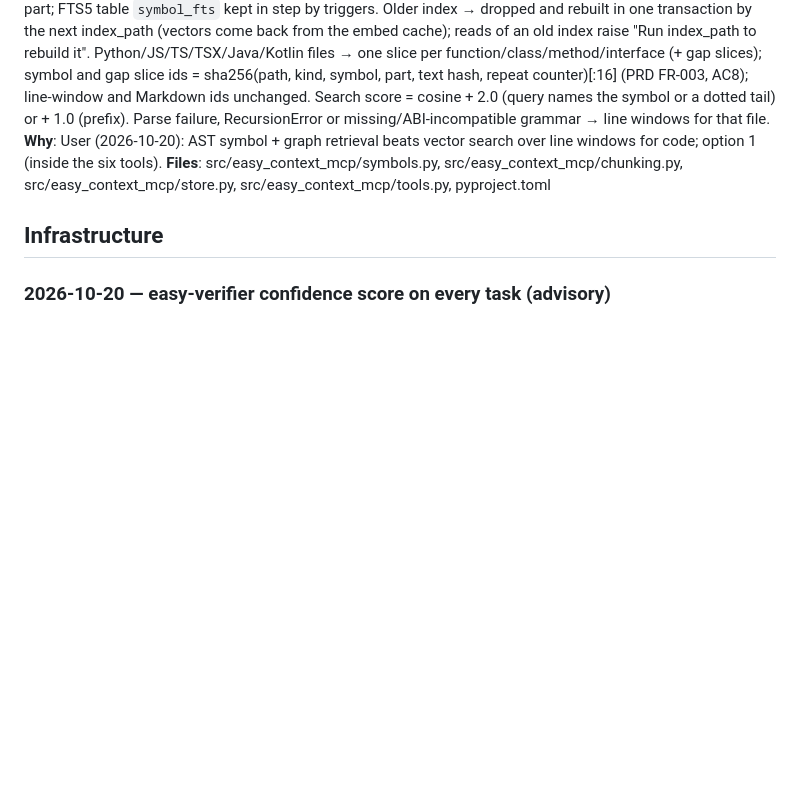
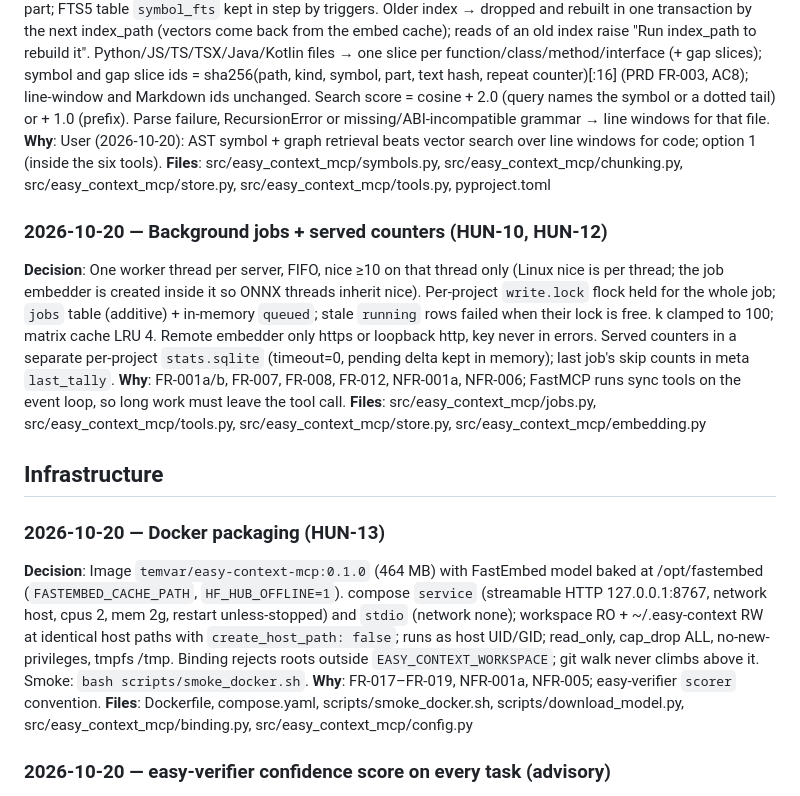
Before and after one commit to thunderkds/easy-context-mcp, a Markdown page: memory/decisions.md, the part around the change. Rendered like a GitHub page; blank space fills up the shorter version.

Commit message:
Memory: jobs/counters/docker decisions; FastMCP loop, per-thread nice, create_host_path, change_risk learnings
Co-Authored-By: Claude Opus 5.5 <noreply@anthropic.com>

```diff
--- a/memory/decisions.md
+++ b/memory/decisions.md
@@ -36,7 +36,17 @@
 **Why**: User (2026-10-20): AST symbol + graph retrieval beats vector search over line windows for code; option 1 (inside the six tools).
 **Files**: src/easy_context_mcp/symbols.py, src/easy_context_mcp/chunking.py, src/easy_context_mcp/store.py, src/easy_context_mcp/tools.py, pyproject.toml
 
+### 2026-10-20 — Background jobs + served counters (HUN-10, HUN-12)
+**Decision**: One worker thread per server, FIFO, nice ≥10 on that thread only (Linux nice is per thread; the job embedder is created inside it so ONNX threads inherit nice). Per-project `write.lock` flock held for the whole job; `jobs` table (additive) + in-memory `queued`; stale `running` rows failed when their lock is free. k clamped to 100; matrix cache LRU 4. Remote embedder only https or loopback http, key never in errors. Served counters in a separate per-project `stats.sqlite` (timeout=0, pending delta kept in memory); last job's skip counts in meta `last_tally`.
+**Why**: FR-001a/b, FR-007, FR-008, FR-012, NFR-001a, NFR-006; FastMCP runs sync tools on the event loop, so long work must leave the tool call.
+**Files**: src/easy_context_mcp/jobs.py, src/easy_context_mcp/tools.py, src/easy_context_mcp/store.py, src/easy_context_mcp/embedding.py
+
 ## Infrastructure
+
+### 2026-10-20 — Docker packaging (HUN-13)
+**Decision**: Image `temvar/easy-context-mcp:0.1.0` (464 MB) with FastEmbed model baked at /opt/fastembed (`FASTEMBED_CACHE_PATH`, `HF_HUB_OFFLINE=1`). compose `service` (streamable HTTP 127.0.0.1:8767, network host, cpus 2, mem 2g, restart unless-stopped) and `stdio` (network none); workspace RO + ~/.easy-context RW at identical host paths with `create_host_path: false`; runs as host UID/GID; read_only, cap_drop ALL, no-new-privileges, tmpfs /tmp. Binding rejects roots outside `EASY_CONTEXT_WORKSPACE`; git walk never climbs above it. Smoke: `bash scripts/smoke_docker.sh`.
+**Why**: FR-017–FR-019, NFR-001a, NFR-005; easy-verifier `scorer` convention.
+**Files**: Dockerfile, compose.yaml, scripts/smoke_docker.sh, scripts/download_model.py, src/easy_context_mcp/binding.py, src/easy_context_mcp/config.py
 
 ### 2026-10-20 — easy-verifier confidence score on every task (advisory)
 **Decision**: Stage 4 add-on: score each task with the shared easy-verifier container (127.0.0.1:8766) at `changes` (main...HEAD) and `task` scope, write its report, attach numbers + report to TASK_REVIEW Evidence and the html-report. Advisory, not a gate. Worktrees must stay under ~/workspace (container mount).
```
Also changed, not shown: memory/MEMORY.md (+5 -0 lines), memory/learnings.md (+12 -0 lines).
